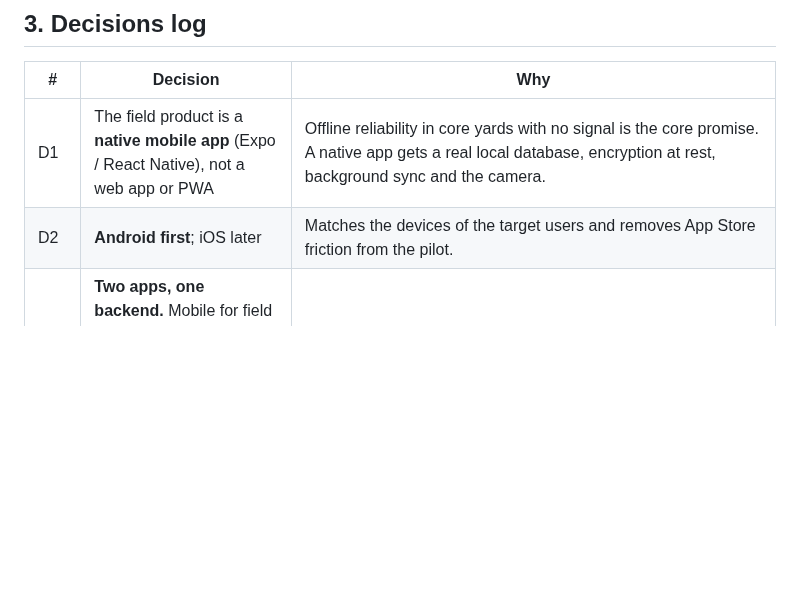
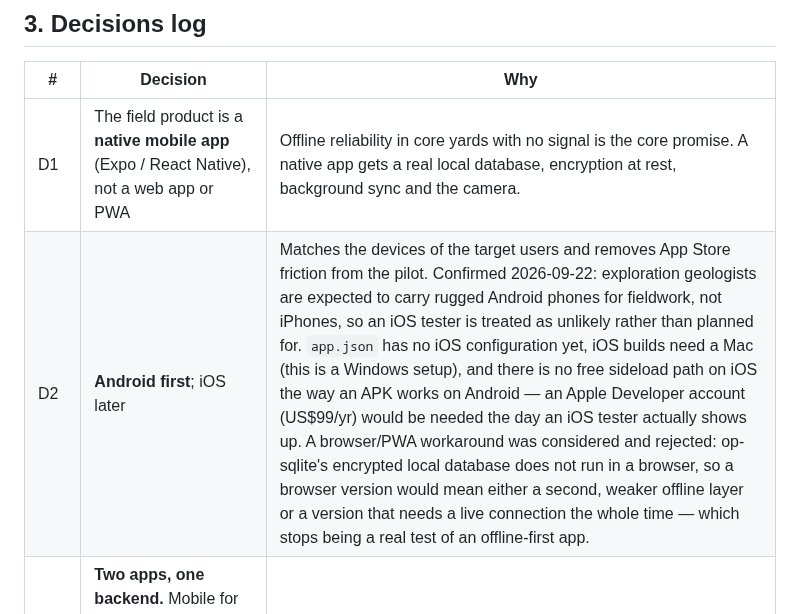
Before and after one commit to jjtzoo/CoreChain, a Markdown page: docs/product/corechain-mobile-mvp-scrum-plan.md, the part around the change. Drawn GitHub-style; blank space fills up the shorter version.

Commit message:
docs: confirm Android-first (D2) and reject a browser/PWA iOS workaround
Exploration geologists are expected to carry Android phones for
fieldwork, so an iOS tester is treated as unlikely for now. Recorded
why a PWA fallback was rejected (op-sqlite has no browser story) and
what an iOS build would actually need (a Mac, an Apple Developer
account) if a tester with an iPhone does show up later.

Co-Authored-By: Claude Sonnet 5 <noreply@anthropic.com>

```diff
--- a/docs/product/corechain-mobile-mvp-scrum-plan.md
+++ b/docs/product/corechain-mobile-mvp-scrum-plan.md
@@ -95,7 +95,7 @@ Project → Drillhole → Core boxes & runs (recovery, RQD) → Interval logging
 | #   | Decision                                                                                                                                                         | Why                                                                                                                                                                                                                                                                                   |
 | --- | ---------------------------------------------------------------------------------------------------------------------------------------------------------------- | ------------------------------------------------------------------------------------------------------------------------------------------------------------------------------------------------------------------------------------------------------------------------------------- |
 | D1  | The field product is a **native mobile app** (Expo / React Native), not a web app or PWA                                                                         | Offline reliability in core yards with no signal is the core promise. A native app gets a real local database, encryption at rest, background sync and the camera.                                                                                                                    |
-| D2  | **Android first**; iOS later                                                                                                                                     | Matches the devices of the target users and removes App Store friction from the pilot.                                                                                                                                                                                                |
+| D2  | **Android first**; iOS later                                                                                                                                     | Matches the devices of the target users and removes App Store friction from the pilot. Confirmed 2026-09-22: exploration geologists are expected to carry rugged Android phones for fieldwork, not iPhones, so an iOS tester is treated as unlikely rather than planned for. `app.json` has no iOS configuration yet, iOS builds need a Mac (this is a Windows setup), and there is no free sideload path on iOS the way an APK works on Android — an Apple Developer account (US$99/yr) would be needed the day an iOS tester actually shows up. A browser/PWA workaround was considered and rejected: op-sqlite's encrypted local database does not run in a browser, so a browser version would mean either a second, weaker offline layer or a version that needs a live connection the whole time — which stops being a real test of an offline-first app. |
 | D3  | **Two apps, one backend.** Mobile for field roles; the existing Next.js web app for desk roles (admin, assay import, QA/QC review)                               | Field roles work offline on phones; desk roles work online on laptops. There's no point rebuilding desk screens on mobile.                                                                                                                                                            |
 | D4  | **PowerSync** for sync: Postgres to on-device SQLite; uploads go through our own API                                                                             | The server validates every write and re-checks permissions, and we don't build sync plumbing ourselves. The fallback if it's rejected is `expo-sqlite` + Drizzle + our own outbox.                                                                                                    |
 | D5  | **Better Auth**, with its Expo integration; tokens in Android Keystore via secure storage                                                                        | Organisations and roles are available when needed later. Sign in once online, then an offline session with an expiry applies.                                                                                                                                                         |
```
